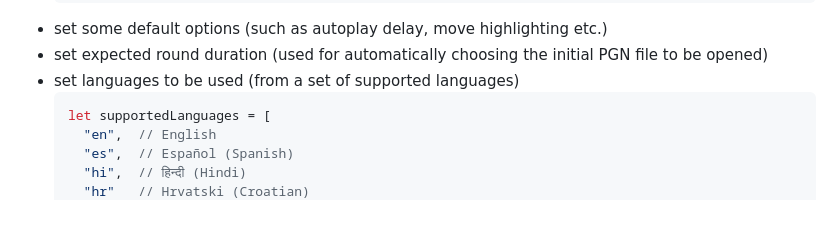
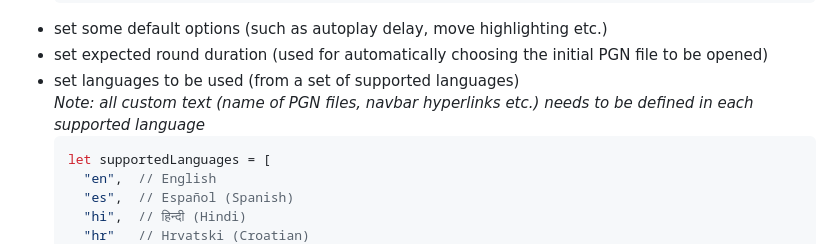
Before and after one commit to pnikic/clint, a Markdown page: README.md, the part around the change. Rendered like a GitHub page; blank space fills up the shorter version.

Commit message:
Add note for translations

````diff
--- a/README.md
+++ b/README.md
@@ -191,6 +191,7 @@ In `assets/js/config.js` you can:
 * set some default options (such as autoplay delay, move highlighting etc.)
 * set expected round duration (used for automatically choosing the initial PGN file to be opened)
 * set languages to be used (from a set of supported languages)
+  _Note: all custom text (name of PGN files, navbar hyperlinks etc.) needs to be defined in each supported language_
     ```javascript
     let supportedLanguages = [
       "en",  // English
````
